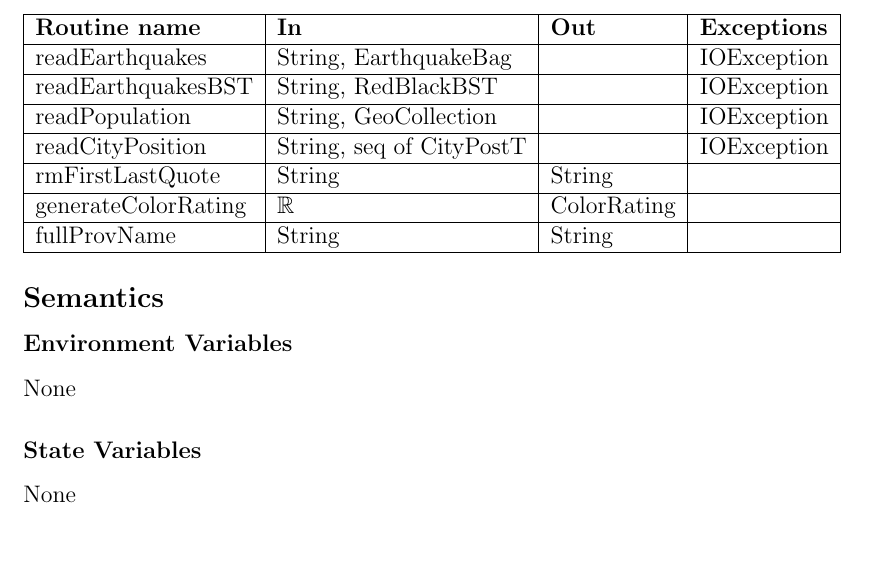
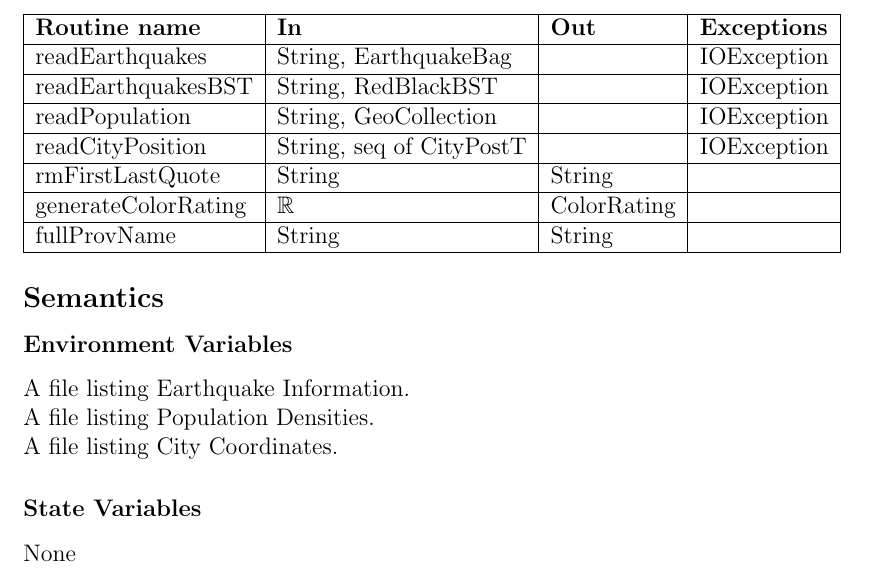
Before and after one commit to FangY2019/Earthquake_risk_assessment, a LaTeX document (Document/Project_Spec.tex): part of page 1 of 38, cut so that both start at the same text, the shorter picture padded with empty space. Compiled offline with pdfLaTeX.

Commit message:
Added Missing Envir Vari CSVreader

```diff
--- a/Document/Project_Spec.tex
+++ b/Document/Project_Spec.tex
@@ -94,7 +94,9 @@ fullProvName & String & String & ~\\
 
 \subsubsection* {Environment Variables}
 
-None
+A file listing Earthquake Information.\\
+A file listing Population Densities.\\
+A file listing City Coordinates.
 
 \subsubsection* {State Variables}
 
```
Also changed, not shown: Document/Project_Spec.pdf.
